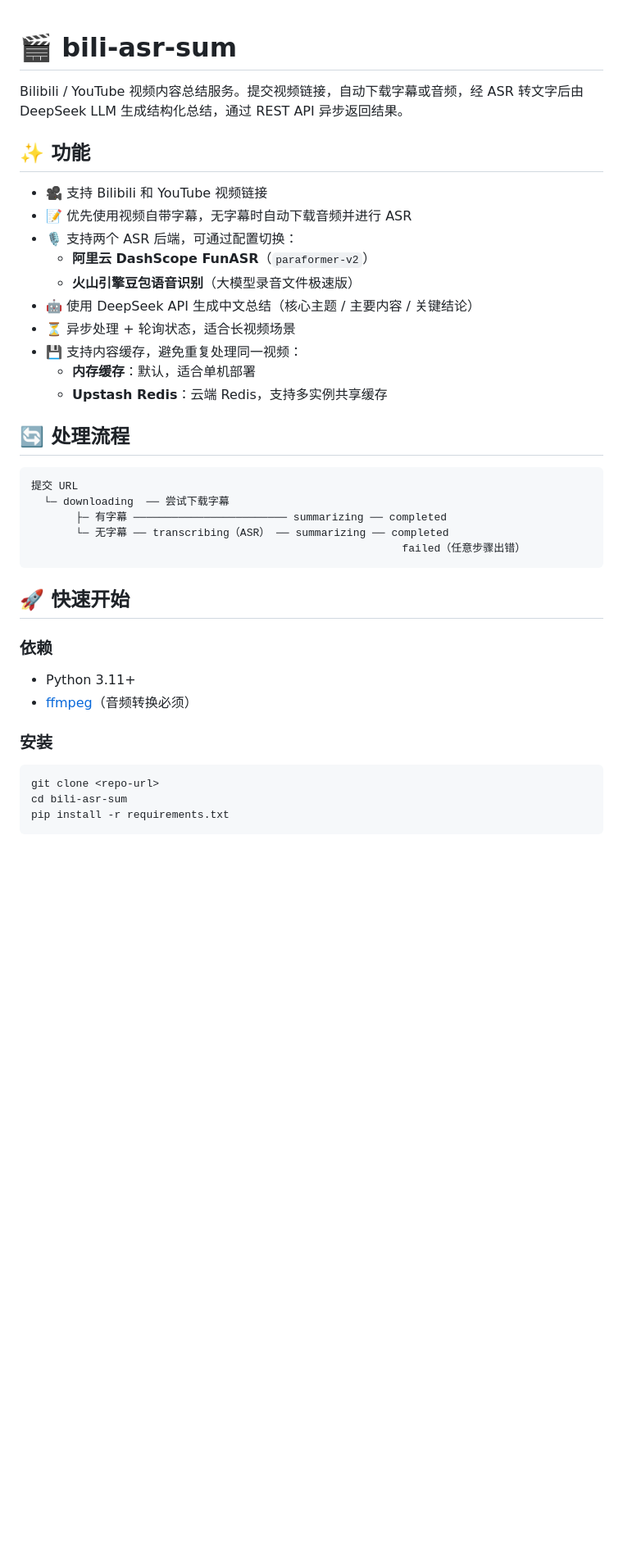
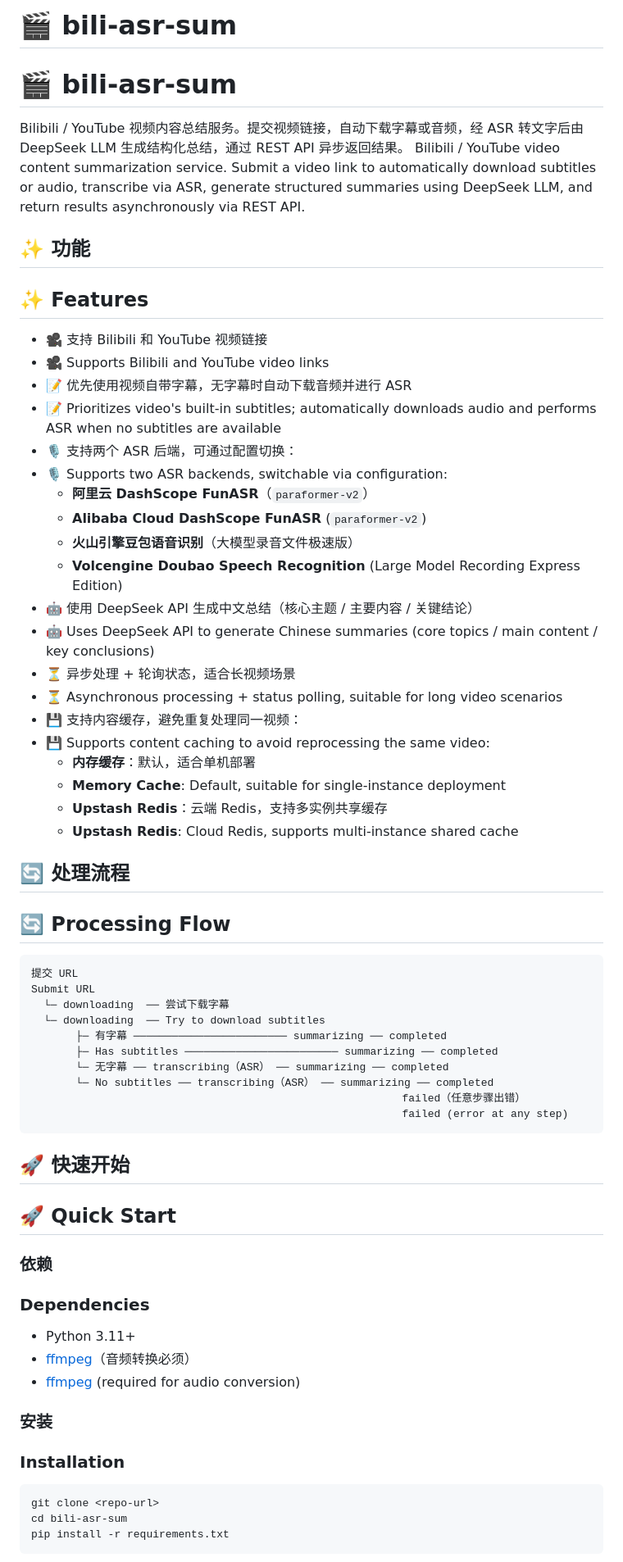
Before and after one commit to duzefu/bili-asr-sum, a Markdown page: README.md, the part around one of its changes. Shown at 82% size. Rendered like a GitHub page; blank space fills up the shorter version.

````diff
--- a/README.md
+++ b/README.md
@@ -1,38 +1,61 @@
+# 🎬 bili-asr-sum
 # 🎬 bili-asr-sum
 
 Bilibili / YouTube 视频内容总结服务。提交视频链接，自动下载字幕或音频，经 ASR 转文字后由 DeepSeek LLM 生成结构化总结，通过 REST API 异步返回结果。
+Bilibili / YouTube video content summarization service. Submit a video link to automatically download subtitles or audio, transcribe via ASR, generate structured summaries using DeepSeek LLM, and return results asynchronously via REST API.
 
 ## ✨ 功能
+## ✨ Features
 
 - 🎥 支持 Bilibili 和 YouTube 视频链接
+- 🎥 Supports Bilibili and YouTube video links
 - 📝 优先使用视频自带字幕，无字幕时自动下载音频并进行 ASR
+- 📝 Prioritizes video's built-in subtitles; automatically downloads audio and performs ASR when no subtitles are available
 - 🎙️ 支持两个 ASR 后端，可通过配置切换：
+- 🎙️ Supports two ASR backends, switchable via configuration:
   - **阿里云 DashScope FunASR**（`paraformer-v2`）
+  - **Alibaba Cloud DashScope FunASR** (`paraformer-v2`)
   - **火山引擎豆包语音识别**（大模型录音文件极速版）
+  - **Volcengine Doubao Speech Recognition** (Large Model Recording Express Edition)
 - 🤖 使用 DeepSeek API 生成中文总结（核心主题 / 主要内容 / 关键结论）
+- 🤖 Uses DeepSeek API to generate Chinese summaries (core topics / main content / key conclusions)
 - ⏳ 异步处理 + 轮询状态，适合长视频场景
+- ⏳ Asynchronous processing + status polling, suitable for long video scenarios
 - 💾 支持内容缓存，避免重复处理同一视频：
+- 💾 Supports content caching to avoid reprocessing the same video:
   - **内存缓存**：默认，适合单机部署
+  - **Memory Cache**: Default, suitable for single-instance deployment
   - **Upstash Redis**：云端 Redis，支持多实例共享缓存
+  - **Upstash Redis**: Cloud Redis, supports multi-instance shared cache
 
 ## 🔄 处理流程
+## 🔄 Processing Flow
 
 ```
 提交 URL
+Submit URL
   └─ downloading  ── 尝试下载字幕
+  └─ downloading  ── Try to download subtitles
        ├─ 有字幕 ──────────────────────── summarizing ── completed
+       ├─ Has subtitles ──────────────────────── summarizing ── completed
        └─ 无字幕 ── transcribing（ASR） ── summarizing ── completed
+       └─ No subtitles ── transcribing（ASR） ── summarizing ── completed
                                                           failed（任意步骤出错）
+                                                          failed (error at any step)
 ```
 
 ## 🚀 快速开始
+## 🚀 Quick Start
 
 ### 依赖
+### Dependencies
 
 - Python 3.11+
 - [ffmpeg](https://ffmpeg.org/download.html)（音频转换必须）
+- [ffmpeg](https://ffmpeg.org/download.html) (required for audio conversion)
 
 ### 安装
+### Installation
 
 ```bash
 git clone <repo-url>
````
Also changed, not shown: other parts of README.md (+67 -0 lines).
